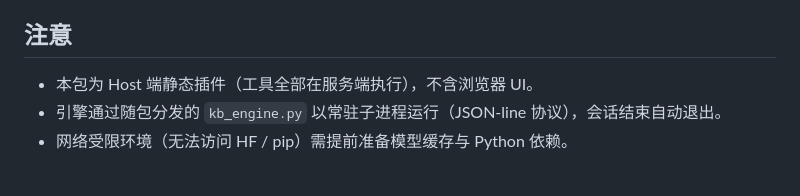
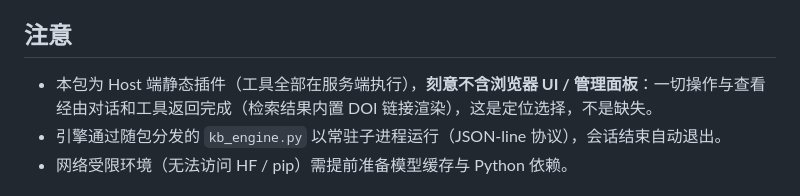
Before and after one commit to Breeze136/dsh-kb-rag, a Markdown page: npm-package/README.md, the part around the change. Drawn GitHub-style.

```diff
--- a/npm-package/README.md
+++ b/npm-package/README.md
@@ -91,7 +91,7 @@ pip install pymupdf faiss-cpu sentence-transformers
 
 ## 注意
 
-- 本包为 Host 端静态插件（工具全部在服务端执行），不含浏览器 UI。
+- 本包为 Host 端静态插件（工具全部在服务端执行），**刻意不含浏览器 UI / 管理面板**：一切操作与查看经由对话和工具返回完成（检索结果内置 DOI 链接渲染），这是定位选择，不是缺失。
 - 引擎通过随包分发的 `kb_engine.py` 以常驻子进程运行（JSON-line 协议），会话结束自动退出。
 - 网络受限环境（无法访问 HF / pip）需提前准备模型缓存与 Python 依赖。
 
```
Also changed, not shown: README.md (+6 -0 lines).
